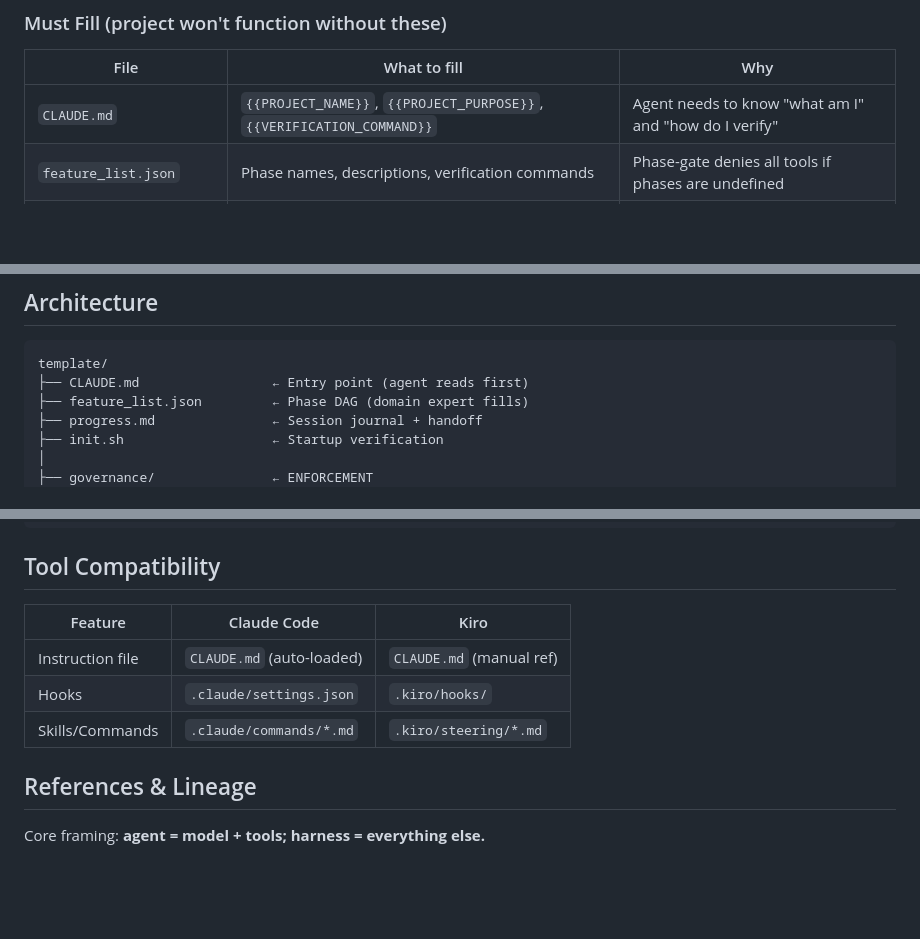
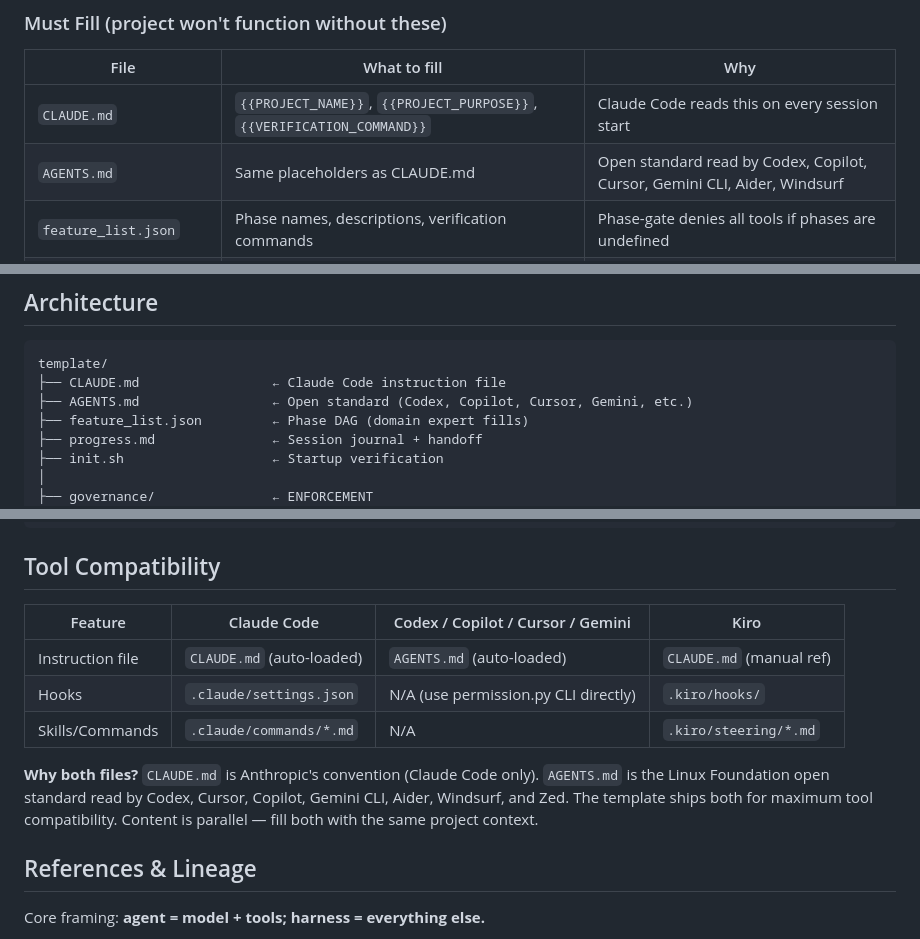
Before and after one commit to happytesting-chen/harness-engineering-platform, a Markdown page: template/README.md, 3 parts joined by grey strips. Rendered like a GitHub page; blank space fills up the shorter version.

````diff
--- a/template/README.md
+++ b/template/README.md
@@ -19,7 +19,8 @@ chmod +x init.sh
 
 | File | What to fill | Why |
 |------|-------------|-----|
-| `CLAUDE.md` | `{{PROJECT_NAME}}`, `{{PROJECT_PURPOSE}}`, `{{VERIFICATION_COMMAND}}` | Agent needs to know "what am I" and "how do I verify" |
+| `CLAUDE.md` | `{{PROJECT_NAME}}`, `{{PROJECT_PURPOSE}}`, `{{VERIFICATION_COMMAND}}` | Claude Code reads this on every session start |
+| `AGENTS.md` | Same placeholders as CLAUDE.md | Open standard read by Codex, Copilot, Cursor, Gemini CLI, Aider, Windsurf |
 | `feature_list.json` | Phase names, descriptions, verification commands | Phase-gate denies all tools if phases are undefined |
 | `governance/deny-list.json` | Review defaults, add domain-specific patterns | Catastrophic patterns ship pre-filled; add domain rules |
 | `tools/mcp-allowlist.json` | Add your domain tools, set `gated_until` where needed | Phase-gate denies tools not in this list |
@@ -54,7 +55,8 @@ The template maps to the full Customise → Operationalise → Secure cycle:
 
 ```
 template/
-├── CLAUDE.md                 ← Entry point (agent reads first)
+├── CLAUDE.md                 ← Claude Code instruction file
+├── AGENTS.md                 ← Open standard (Codex, Copilot, Cursor, Gemini, etc.)
 ├── feature_list.json         ← Phase DAG (domain expert fills)
 ├── progress.md               ← Session journal + handoff
 ├── init.sh                   ← Startup verification
@@ -123,11 +125,13 @@ python3 demo/demo.py --nogate   # Same model, no enforcement (proves harness mat
 
 ## Tool Compatibility
 
-| Feature | Claude Code | Kiro |
-|---------|------------|------|
-| Instruction file | `CLAUDE.md` (auto-loaded) | `CLAUDE.md` (manual ref) |
-| Hooks | `.claude/settings.json` | `.kiro/hooks/` |
-| Skills/Commands | `.claude/commands/*.md` | `.kiro/steering/*.md` |
+| Feature | Claude Code | Codex / Copilot / Cursor / Gemini | Kiro |
+|---------|------------|-----------------------------------|------|
+| Instruction file | `CLAUDE.md` (auto-loaded) | `AGENTS.md` (auto-loaded) | `CLAUDE.md` (manual ref) |
+| Hooks | `.claude/settings.json` | N/A (use permission.py CLI directly) | `.kiro/hooks/` |
+| Skills/Commands | `.claude/commands/*.md` | N/A | `.kiro/steering/*.md` |
+
+**Why both files?** `CLAUDE.md` is Anthropic's convention (Claude Code only). `AGENTS.md` is the Linux Foundation open standard read by Codex, Cursor, Copilot, Gemini CLI, Aider, Windsurf, and Zed. The template ships both for maximum tool compatibility. Content is parallel — fill both with the same project context.
 
 ## References & Lineage
 
````
Also changed, not shown: template/AGENTS.md (added, +57 -0 lines).
